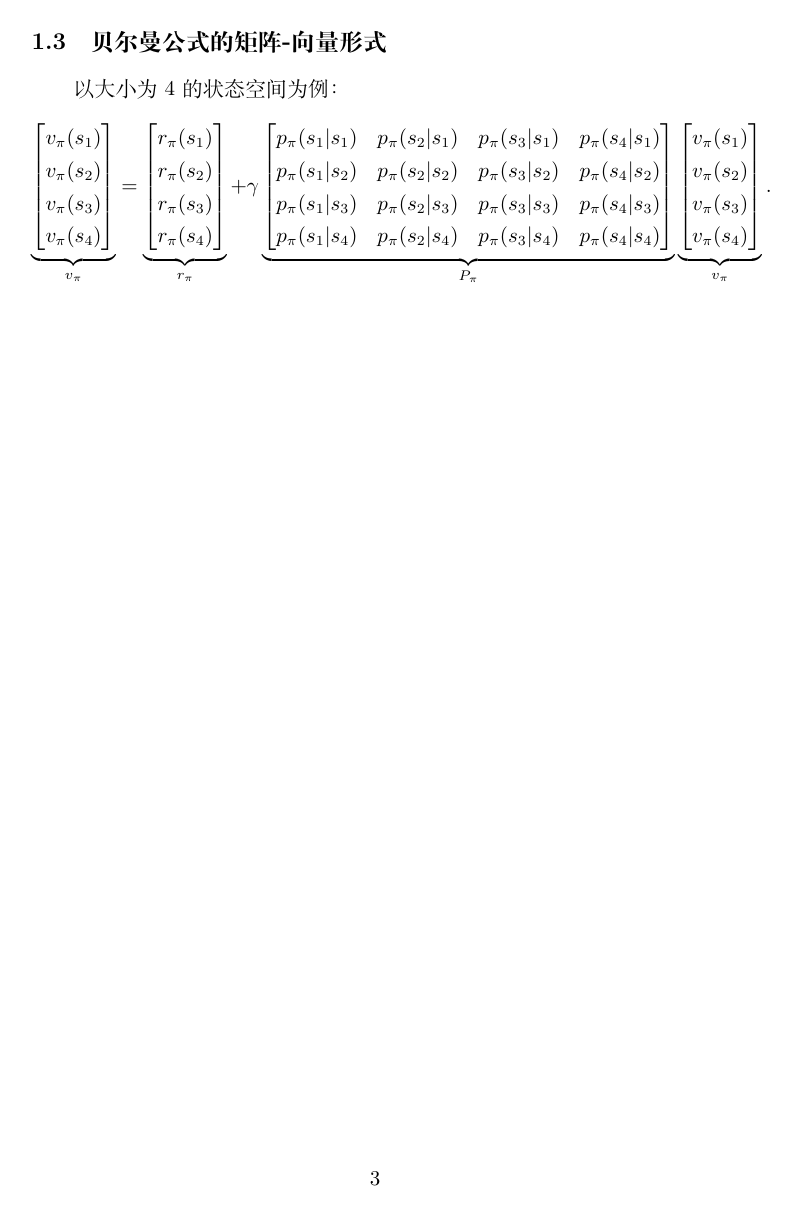
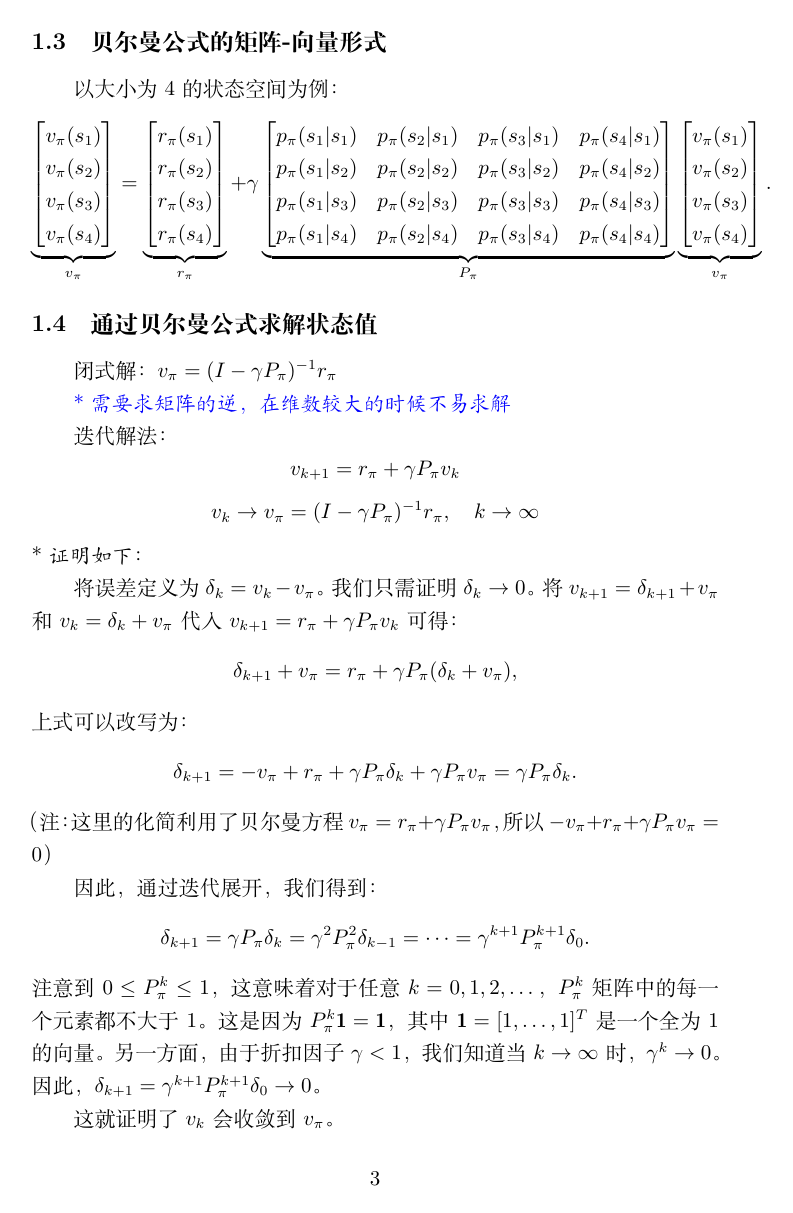
Before and after one commit to mfchen0703/note-of-reinforce-learning, a LaTeX document (lec2/lecture2.tex): page 3 of 3 before the commit and page 3 of 4 after it. Compiled offline with XeLaTeX.

Commit message:
lec2 updated

```diff
--- a/lec2/lecture2.tex
+++ b/lec2/lecture2.tex
@@ -96,4 +96,34 @@ v_{\pi}(s) &= \mathbb{E}[G_t | S_t = s] \\
   \end{bmatrix}
 }_{v_{\pi}}.
 \]
+\subsection{通过贝尔曼公式求解状态值}
+闭式解：$v_{\pi} = (I - \gamma P_{\pi})^{-1} r_{\pi}$
+
+\textcolor{blue}{\kaishu*需要求矩阵的逆，在维数较大的时候不易求解}
+
+迭代解法：
+$$v_{k+1} = r_{\pi} + \gamma P_{\pi} v_k$$
+$$v_k \to v_{\pi} = (I - \gamma P_{\pi})^{-1} r_{\pi}, \quad k \to \infty$$
+{\kaishu*证明如下：}
+
+将误差定义为 $\delta_k = v_k - v_{\pi}$。我们只需证明 $\delta_k \to 0$。
+将 $v_{k+1} = \delta_{k+1} + v_{\pi}$ 和 $v_k = \delta_k + v_{\pi}$ 代入 $v_{k+1} = r_{\pi} + \gamma P_{\pi} v_k$ 可得：
+\[
+\delta_{k+1} + v_{\pi} = r_{\pi} + \gamma P_{\pi}(\delta_k + v_{\pi}),
+\]
+上式可以改写为：
+\[
+\delta_{k+1} = -v_{\pi} + r_{\pi} + \gamma P_{\pi} \delta_k + \gamma P_{\pi} v_{\pi} = \gamma P_{\pi} \delta_k.
+\]
+（注：这里的化简利用了贝尔曼方程 $v_{\pi} = r_{\pi} + \gamma P_{\pi} v_{\pi}$，所以 $-v_{\pi} + r_{\pi} + \gamma P_{\pi} v_{\pi} = 0$）
+
+因此，通过迭代展开，我们得到：
+\[
+\delta_{k+1} = \gamma P_{\pi} \delta_k = \gamma^2 P_{\pi}^2 \delta_{k-1} = \dots = \gamma^{k+1} P_{\pi}^{k+1} \delta_0.
+\]
+注意到 $0 \le P_{\pi}^k \le 1$，这意味着对于任意 $k=0, 1, 2, \dots$，$P_{\pi}^k$ 矩阵中的每一个元素都不大于1。这是因为 $P_{\pi}^k \mathbf{1} = \mathbf{1}$，其中 $\mathbf{1} = [1, \dots, 1]^T$ 是一个全为1的向量。另一方面，由于折扣因子 $\gamma < 1$，我们知道当 $k \to \infty$ 时，$\gamma^k \to 0$。因此，$\delta_{k+1} = \gamma^{k+1} P_{\pi}^{k+1} \delta_0 \to 0$。
+
+这就证明了 $v_k$ 会收敛到 $v_{\pi}$。
+\subsection{行动值}
+action value的定义：$q_{\pi}(s, a) = \mathbb{E} \left[ G_t \mid S_t = s,\, A_t = a \right]$
 \end{document}
```
Also changed, not shown: lec2/lecture2.pdf, 3 other files.
